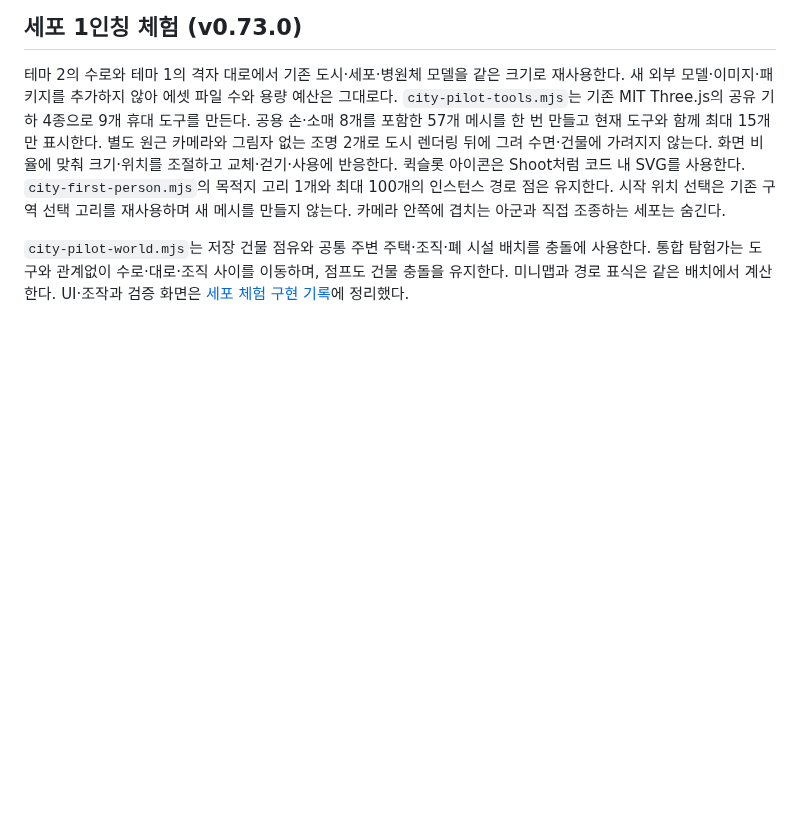
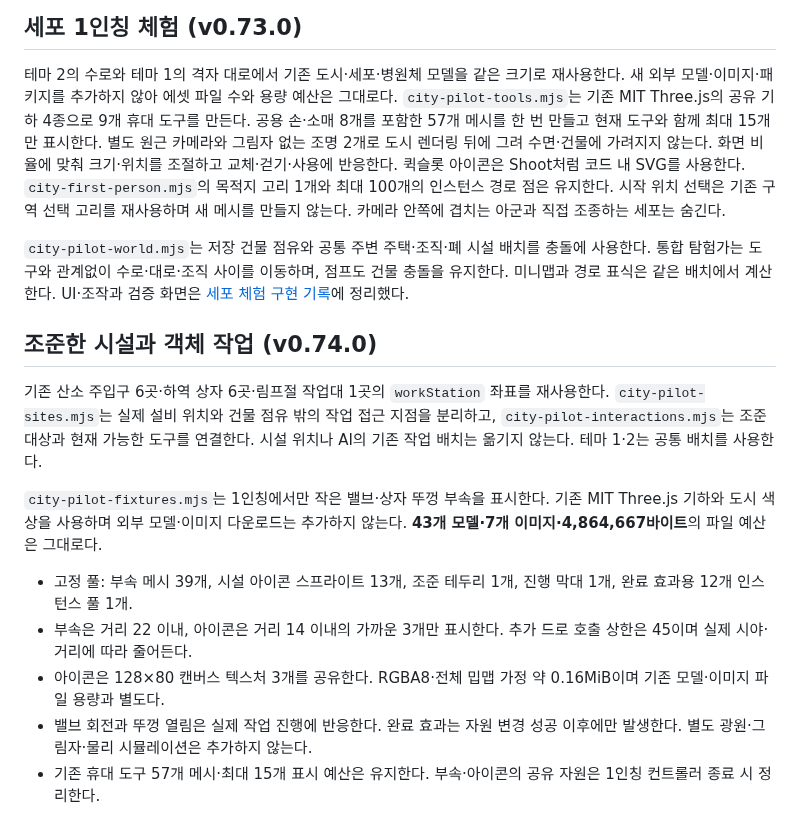
Before and after one commit to Moonflute/pathopedia, a Markdown page: docs/cell-city-assets.md, the part around the change. Drawn GitHub-style; blank space fills up the shorter version.

```diff
--- a/docs/cell-city-assets.md
+++ b/docs/cell-city-assets.md
@@ -251,3 +251,15 @@ RG Poly 모델은 CC0 1.0, EmacEArt 모델은 각 원본의 EmacEArt Asset Licen
 테마 2의 수로와 테마 1의 격자 대로에서 기존 도시·세포·병원체 모델을 같은 크기로 재사용한다. 새 외부 모델·이미지·패키지를 추가하지 않아 에셋 파일 수와 용량 예산은 그대로다. `city-pilot-tools.mjs`는 기존 MIT Three.js의 공유 기하 4종으로 9개 휴대 도구를 만든다. 공용 손·소매 8개를 포함한 57개 메시를 한 번 만들고 현재 도구와 함께 최대 15개만 표시한다. 별도 원근 카메라와 그림자 없는 조명 2개로 도시 렌더링 뒤에 그려 수면·건물에 가려지지 않는다. 화면 비율에 맞춰 크기·위치를 조절하고 교체·걷기·사용에 반응한다. 퀵슬롯 아이콘은 Shoot처럼 코드 내 SVG를 사용한다. `city-first-person.mjs`의 목적지 고리 1개와 최대 100개의 인스턴스 경로 점은 유지한다. 시작 위치 선택은 기존 구역 선택 고리를 재사용하며 새 메시를 만들지 않는다. 카메라 안쪽에 겹치는 아군과 직접 조종하는 세포는 숨긴다.
 
 `city-pilot-world.mjs`는 저장 건물 점유와 공통 주변 주택·조직·폐 시설 배치를 충돌에 사용한다. 통합 탐험가는 도구와 관계없이 수로·대로·조직 사이를 이동하며, 점프도 건물 충돌을 유지한다. 미니맵과 경로 표식은 같은 배치에서 계산한다. UI·조작과 검증 화면은 [세포 체험 구현 기록](cell-city-pilot.md)에 정리했다.
+
+## 조준한 시설과 객체 작업 (v0.74.0)
+
+기존 산소 주입구 6곳·하역 상자 6곳·림프절 작업대 1곳의 `workStation` 좌표를 재사용한다. `city-pilot-sites.mjs`는 실제 설비 위치와 건물 점유 밖의 작업 접근 지점을 분리하고, `city-pilot-interactions.mjs`는 조준 대상과 현재 가능한 도구를 연결한다. 시설 위치나 AI의 기존 작업 배치는 옮기지 않는다. 테마 1·2는 공통 배치를 사용한다.
+
+`city-pilot-fixtures.mjs`는 1인칭에서만 작은 밸브·상자 뚜껑 부속을 표시한다. 기존 MIT Three.js 기하와 도시 색상을 사용하며 외부 모델·이미지 다운로드는 추가하지 않는다. **43개 모델·7개 이미지·4,864,667바이트**의 파일 예산은 그대로다.
+
+- 고정 풀: 부속 메시 39개, 시설 아이콘 스프라이트 13개, 조준 테두리 1개, 진행 막대 1개, 완료 효과용 12개 인스턴스 풀 1개.
+- 부속은 거리 22 이내, 아이콘은 거리 14 이내의 가까운 3개만 표시한다. 추가 드로 호출 상한은 45이며 실제 시야·거리에 따라 줄어든다.
+- 아이콘은 128×80 캔버스 텍스처 3개를 공유한다. RGBA8·전체 밉맵 가정 약 0.16MiB이며 기존 모델·이미지 파일 용량과 별도다.
+- 밸브 회전과 뚜껑 열림은 실제 작업 진행에 반응한다. 완료 효과는 자원 변경 성공 이후에만 발생한다. 별도 광원·그림자·물리 시뮬레이션은 추가하지 않는다.
+- 기존 휴대 도구 57개 메시·최대 15개 표시 예산은 유지한다. 부속·아이콘의 공유 자원은 1인칭 컨트롤러 종료 시 정리한다.
```
Also changed, not shown: CHANGELOG.md (+7 -0 lines), docs/cell-city-pilot.md (+16 -2 lines), docs/city-redesign/23-object-interaction-landscape.jpg (added), docs/city-redesign/23-object-interaction-mobile.jpg (added), 15 other files.
